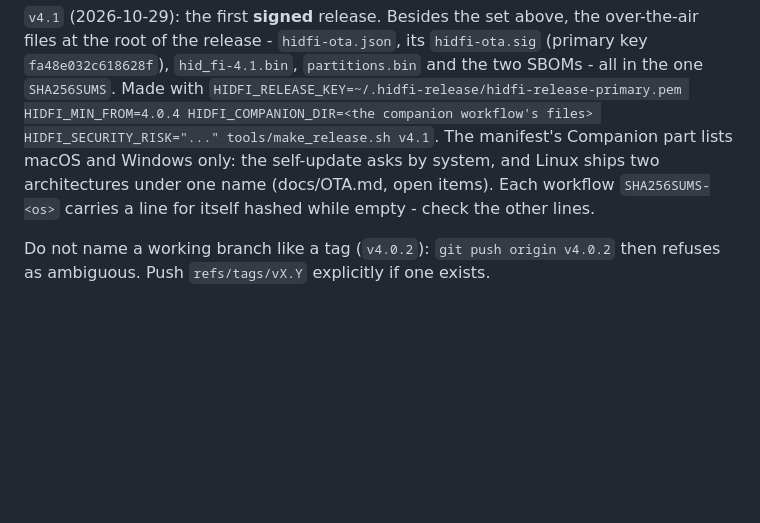
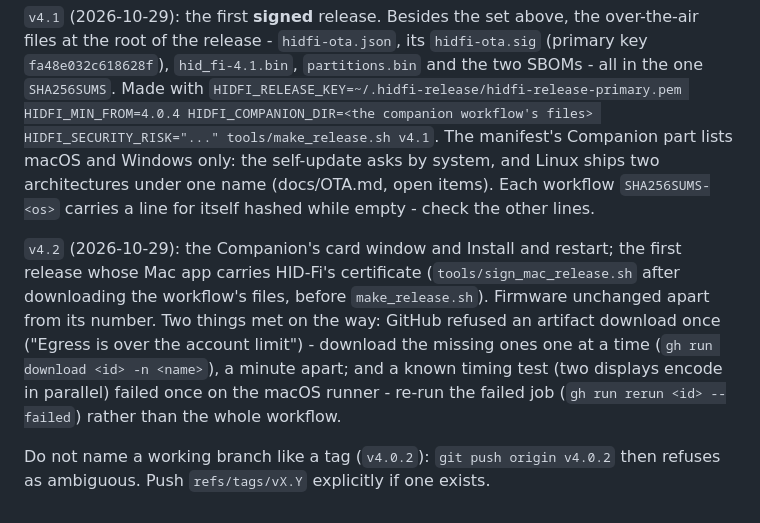
Before and after one commit to san-gitlogin/HID-Fi, a Markdown page: RELEASING.md, the part around the change. GitHub-like rendering; blank space fills up the shorter version.

Commit message:
RELEASING.md: v4.2, as made
Co-Authored-By: Claude Opus 5.5 <noreply@anthropic.com>
Claude-Session: https://claude.ai/code/session_01S26vKU3Y6n7mKjUhoi8Tmx

```diff
--- a/RELEASING.md
+++ b/RELEASING.md
@@ -87,5 +87,15 @@ only: the self-update asks by system, and Linux ships two architectures under
 one name (docs/OTA.md, open items). Each workflow `SHA256SUMS-<os>` carries a
 line for itself hashed while empty - check the other lines.
 
+`v4.2` (2026-10-29): the Companion's card window and Install and restart; the
+first release whose Mac app carries HID-Fi's certificate
+(`tools/sign_mac_release.sh` after downloading the workflow's files, before
+`make_release.sh`). Firmware unchanged apart from its number. Two things met on
+the way: GitHub refused an artifact download once ("Egress is over the account
+limit") - download the missing ones one at a time (`gh run download <id> -n
+<name>`), a minute apart; and a known timing test (two displays encode in
+parallel) failed once on the macOS runner - re-run the failed job
+(`gh run rerun <id> --failed`) rather than the whole workflow.
+
 Do not name a working branch like a tag (`v4.0.2`): `git push origin v4.0.2`
 then refuses as ambiguous. Push `refs/tags/vX.Y` explicitly if one exists.
```
